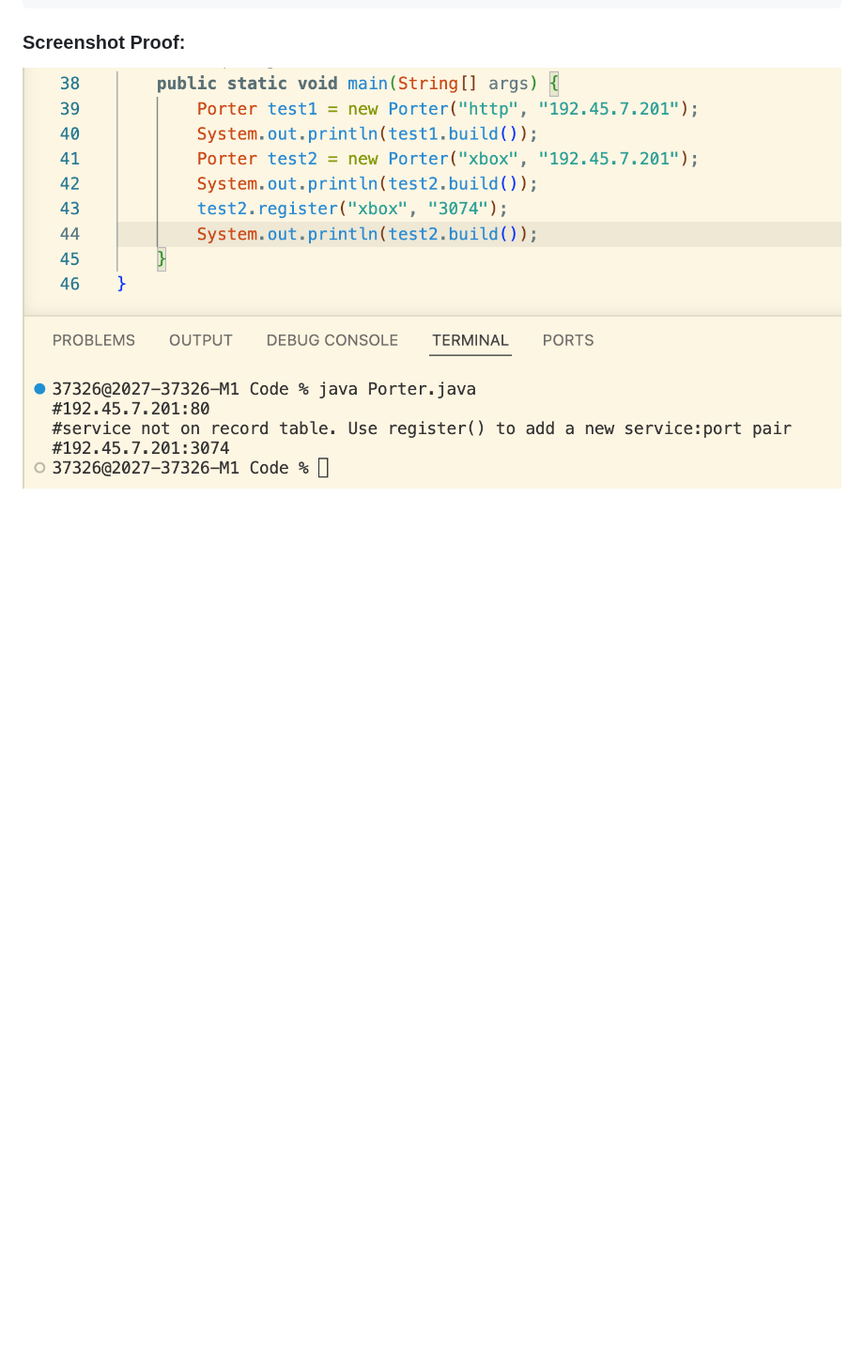
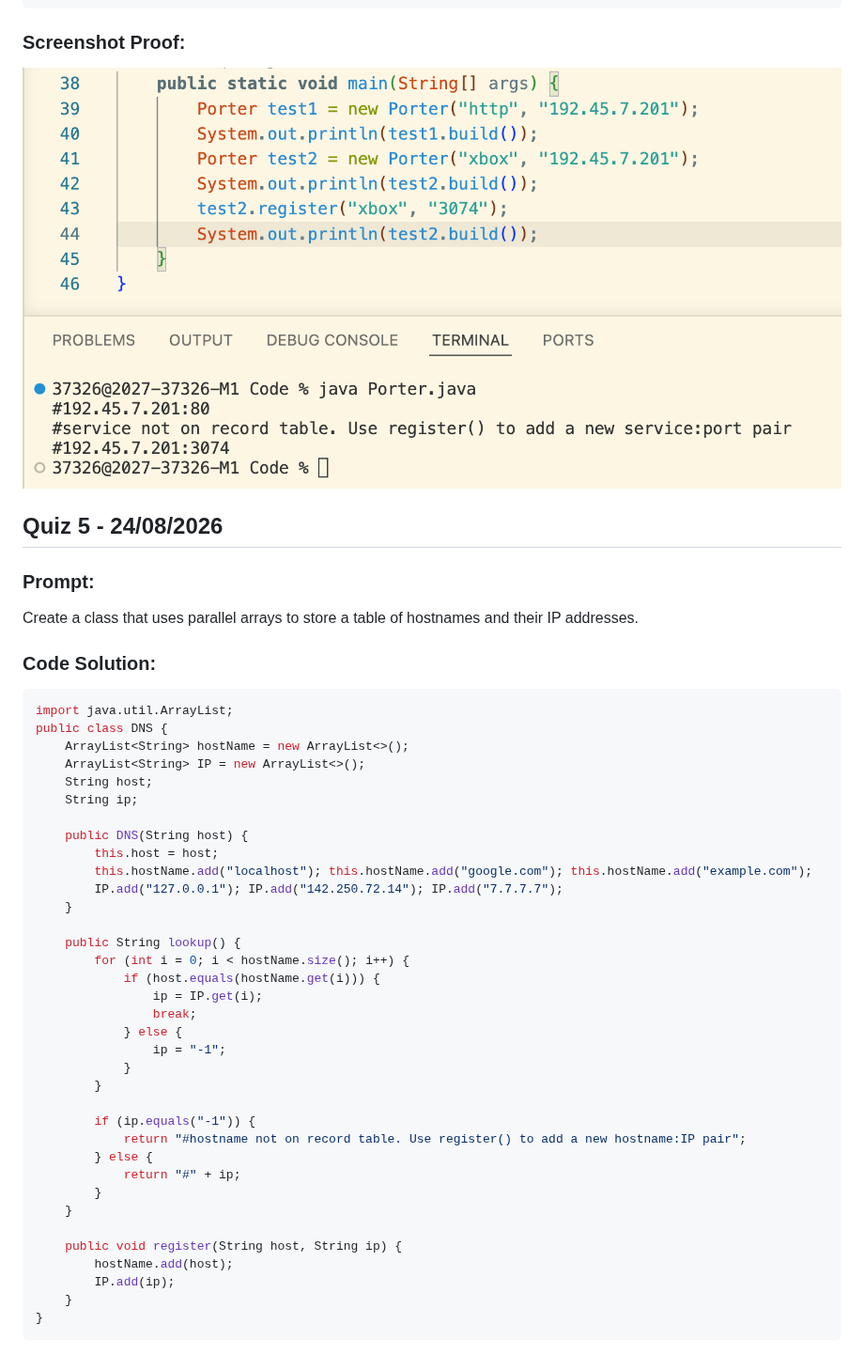
Before and after one commit to cheersaahana/IB-Y2-CS, a Markdown page: Quizzes/quizzes.md, the part around one of its changes. Shown at 94% size. Rendered like a GitHub page; blank space fills up the shorter version.

Commit message:
Adding Quiz 5

````diff
--- a/Quizzes/quizzes.md
+++ b/Quizzes/quizzes.md
@@ -123,3 +123,49 @@ public class Porter {
 
 ### Screenshot Proof:
 ![alt text](Screenshots/Q4.png)
+
+
+## Quiz 5 - 24/08/2026
+
+### Prompt:
+Create a class that uses parallel arrays to store a table of hostnames and their IP addresses.
+
+### Code Solution:
+```java
+import java.util.ArrayList;
+public class DNS {
+    ArrayList<String> hostName = new ArrayList<>();
+    ArrayList<String> IP = new ArrayList<>();
+    String host;
+    String ip;
+
+    public DNS(String host) {
+        this.host = host;
+        this.hostName.add("localhost"); this.hostName.add("google.com"); this.hostName.add("example.com");
+        IP.add("127.0.0.1"); IP.add("142.250.72.14"); IP.add("7.7.7.7");
+    }
+
+    public String lookup() {
+        for (int i = 0; i < hostName.size(); i++) {
+            if (host.equals(hostName.get(i))) {
+                ip = IP.get(i);
+                break;
+            } else {
+                ip = "-1";
+            }
+        }
+
+        if (ip.equals("-1")) {
+            return "#hostname not on record table. Use register() to add a new hostname:IP pair";
+        } else {
+            return "#" + ip;
+        }
+    }
+
+    public void register(String host, String ip) {
+        hostName.add(host);
+        IP.add(ip);
+    }
+}
+```
+
````
Also changed, not shown: other parts of Quizzes/quizzes.md (+2 -0 lines), Quizzes/Screenshots/Q5.png (added), 1 other file.
